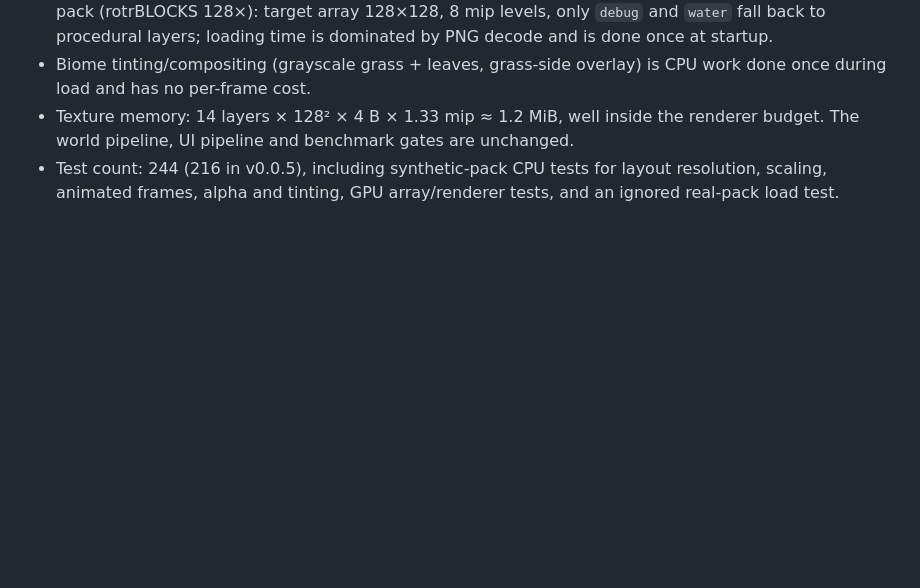
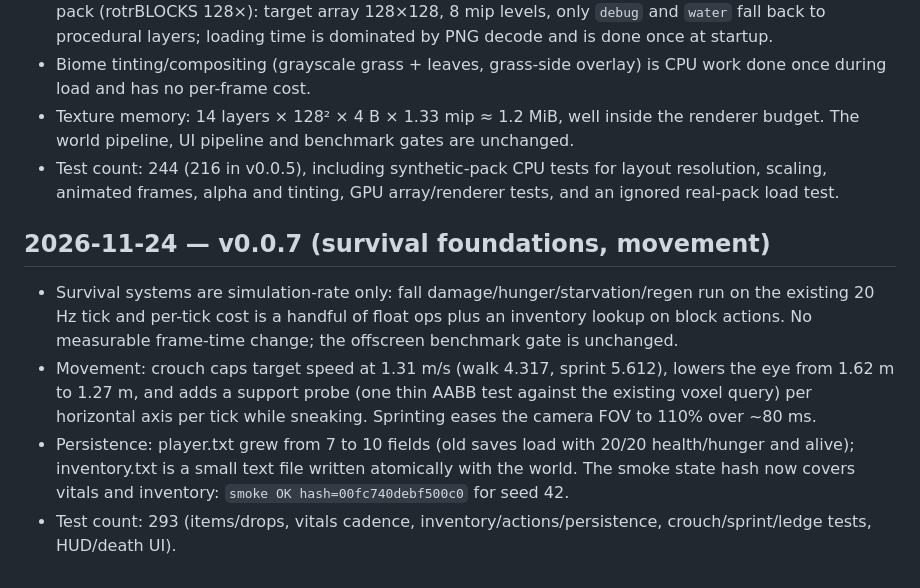
Before and after one commit to martintondel02/openblock, a Markdown page: docs/plan/08-measurements.md, the part around the change. Rendered like a GitHub page; blank space fills up the shorter version.

```diff
--- a/docs/plan/08-measurements.md
+++ b/docs/plan/08-measurements.md
@@ -231,3 +231,20 @@ Snapshot capture costs ~25.9 µs per solid section, so 32 submissions/frame cost
 - Test count: 244 (216 in v0.0.5), including synthetic-pack CPU tests for layout
   resolution, scaling, animated frames, alpha and tinting, GPU array/renderer
   tests, and an ignored real-pack load test.
+
+## 2026-11-24 — v0.0.7 (survival foundations, movement)
+
+- Survival systems are simulation-rate only: fall damage/hunger/starvation/regen
+  run on the existing 20 Hz tick and per-tick cost is a handful of float ops plus
+  an inventory lookup on block actions. No measurable frame-time change; the
+  offscreen benchmark gate is unchanged.
+- Movement: crouch caps target speed at 1.31 m/s (walk 4.317, sprint 5.612),
+  lowers the eye from 1.62 m to 1.27 m, and adds a support probe (one thin AABB
+  test against the existing voxel query) per horizontal axis per tick while
+  sneaking. Sprinting eases the camera FOV to 110% over ~80 ms.
+- Persistence: player.txt grew from 7 to 10 fields (old saves load with 20/20
+  health/hunger and alive); inventory.txt is a small text file written
+  atomically with the world. The smoke state hash now covers vitals and
+  inventory: `smoke OK hash=00fc740debf500c0` for seed 42.
+- Test count: 293 (items/drops, vitals cadence, inventory/actions/persistence,
+  crouch/sprint/ledge tests, HUD/death UI).
```
Also changed, not shown: CHANGELOG.md (+34 -0 lines), README.md (+15 -4 lines), docs/img/v0.0.7-death.png (added), docs/img/v0.0.7-inventory.png (added), docs/img/v0.0.7-screenshot.png (added), 14 other files.
